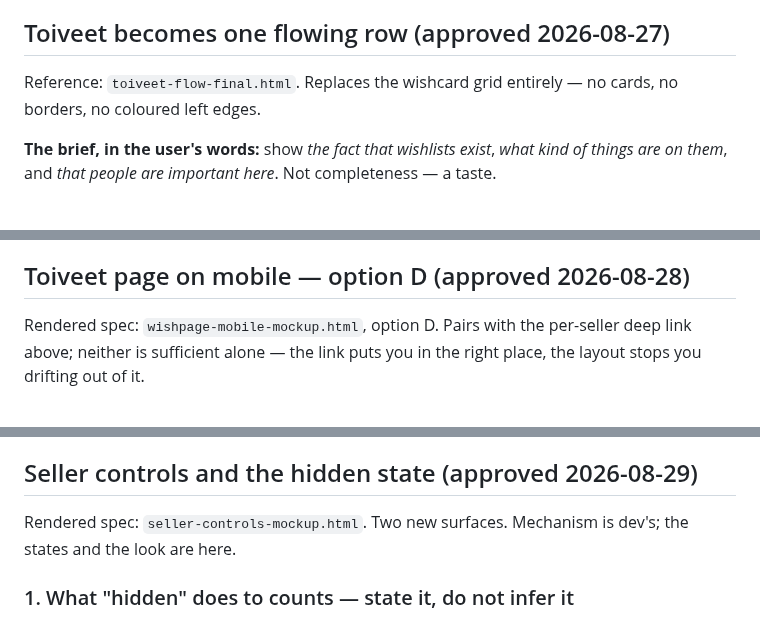
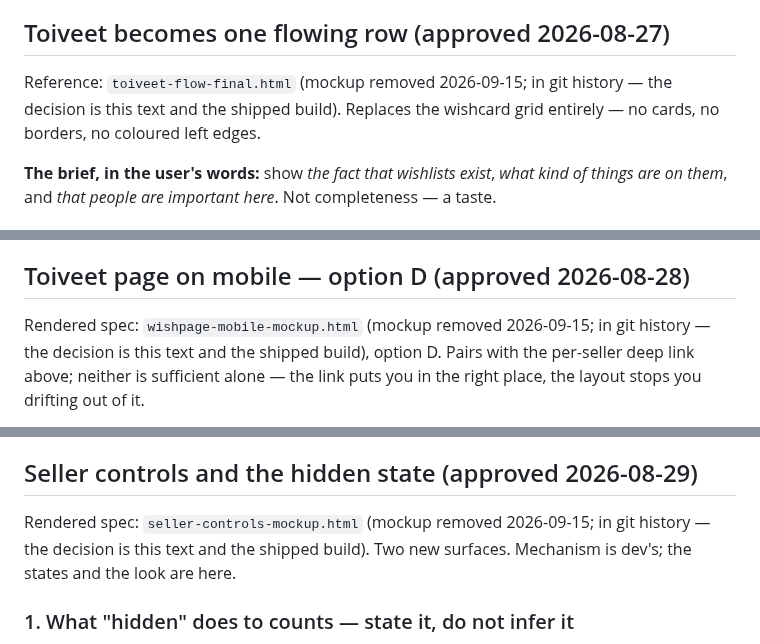
Before and after one commit to spongefile/eurorackfi, a Markdown page: HANDOFF-design-to-dev.md, 3 parts joined by grey strips. Drawn GitHub-style.

```diff
--- a/HANDOFF-design-to-dev.md
+++ b/HANDOFF-design-to-dev.md
@@ -1321,7 +1321,7 @@ redirect can attribute the card to the wrong origin.
 
 ## Toiveet becomes one flowing row (approved 2026-08-27)
 
-Reference: `toiveet-flow-final.html`. Replaces the wishcard grid entirely — no
+Reference: `toiveet-flow-final.html` (mockup removed 2026-09-15; in git history — the decision is this text and the shipped build). Replaces the wishcard grid entirely — no
 cards, no borders, no coloured left edges.
 
 **The brief, in the user's words:** show *the fact that wishlists exist*, *what
@@ -1435,7 +1435,7 @@ deep-linked section does not land under the sticky header.
 
 ## Toiveet page on mobile — option D (approved 2026-08-28)
 
-Rendered spec: `wishpage-mobile-mockup.html`, option D. Pairs with the
+Rendered spec: `wishpage-mobile-mockup.html` (mockup removed 2026-09-15; in git history — the decision is this text and the shipped build), option D. Pairs with the
 per-seller deep link above; neither is sufficient alone — the link puts you in
 the right place, the layout stops you drifting out of it.
 
@@ -1480,7 +1480,7 @@ two-column tile gets too tight for a manufacturer name to wrap sanely.
 
 ## Seller controls and the hidden state (approved 2026-08-29)
 
-Rendered spec: `seller-controls-mockup.html`. Two new surfaces. Mechanism is
+Rendered spec: `seller-controls-mockup.html` (mockup removed 2026-09-15; in git history — the decision is this text and the shipped build). Two new surfaces. Mechanism is
 dev's; the states and the look are here.
 
 ### 1. What "hidden" does to counts — state it, do not infer it
```
Also changed, not shown: other parts of HANDOFF-design-to-dev.md (+9 -9 lines).
